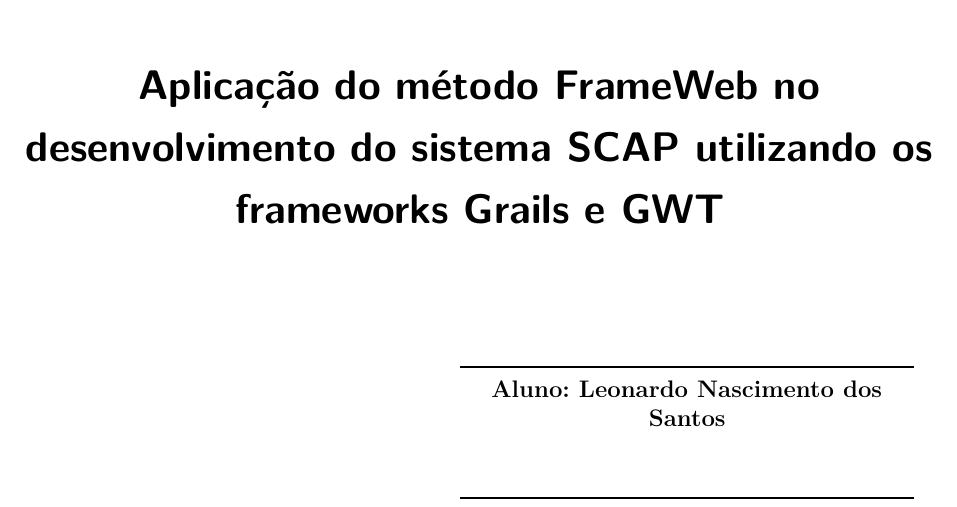
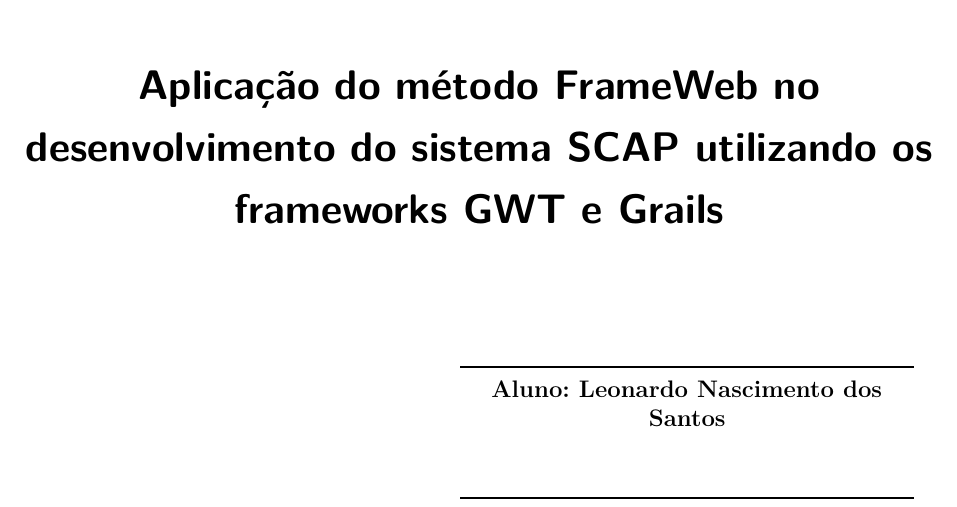
Before and after one commit to lleooNS/PG, a LaTeX thesis (pg-2019-leonardo-santos/pg-anteprojeto/anteprojeto-leonardo-santos.tex): part of page 1 of 5, cut so that both start at the same text. Compiled offline with pdfLaTeX.

Commit message:
Data alterada

```diff
--- a/pg-2019-leonardo-santos/pg-anteprojeto/anteprojeto-leonardo-santos.tex
+++ b/pg-2019-leonardo-santos/pg-anteprojeto/anteprojeto-leonardo-santos.tex
@@ -211,10 +211,10 @@
 
 % (*) Substituir os textos abaixo com as informações apropriadas.
 \titulo{Aplicação do método FrameWeb no desenvolvimento do
-sistema SCAP utilizando os frameworks Grails e GWT}
+sistema SCAP utilizando os frameworks GWT e Grails}
 \autor{Leonardo Nascimento dos Santos}
 \local{Vitória, ES}
-\data{9999}
+\data{2019}
 
 \instituicao{
   Universidade Federal do Espírito Santo -- UFES
```
